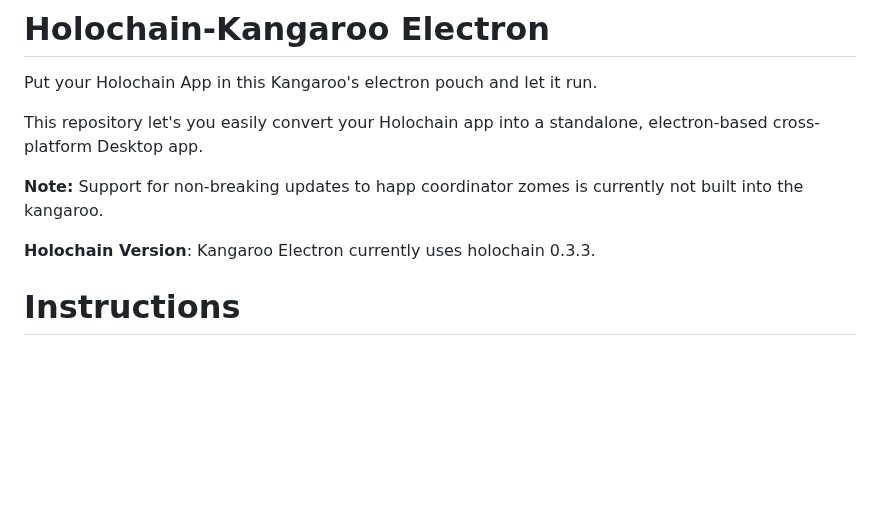
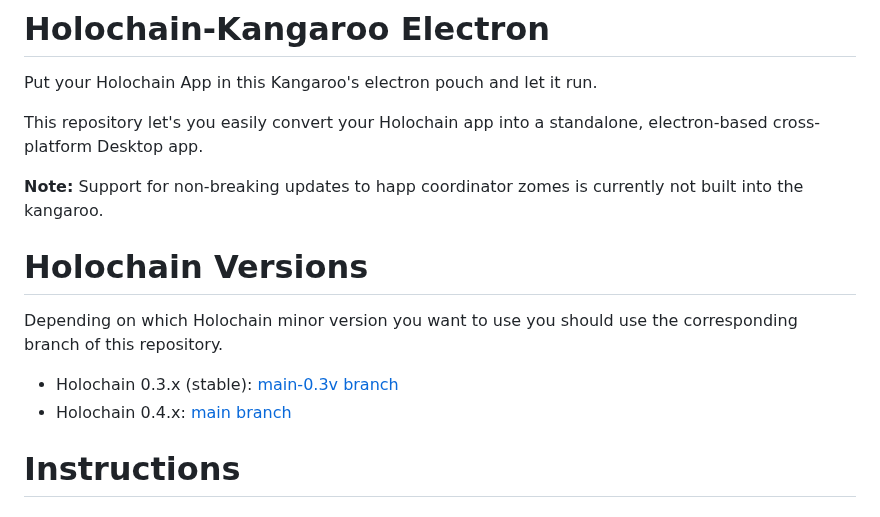
Before and after one commit to holochain/kangaroo-electron, a Markdown page: README.md, the part around the change. GitHub-like rendering; blank space fills up the shorter version.

Commit message:
add holochain versions note to readme

```diff
--- a/README.md
+++ b/README.md
@@ -6,7 +6,12 @@ This repository let's you easily convert your Holochain app into a standalone, e
 
 **Note:** Support for non-breaking updates to happ coordinator zomes is currently not built into the kangaroo.
 
-**Holochain Version**: Kangaroo Electron currently uses holochain 0.3.3.
+# Holochain Versions
+
+Depending on which Holochain minor version you want to use you should use the corresponding branch of this repository.
+
+* Holochain 0.3.x (stable): [main-0.3v branch](https://github.com/holochain/kangaroo-electron/tree/main-0.3)
+* Holochain 0.4.x: [main branch](https://github.com/holochain/kangaroo-electron/tree/main)
 
 # Instructions
 
```
